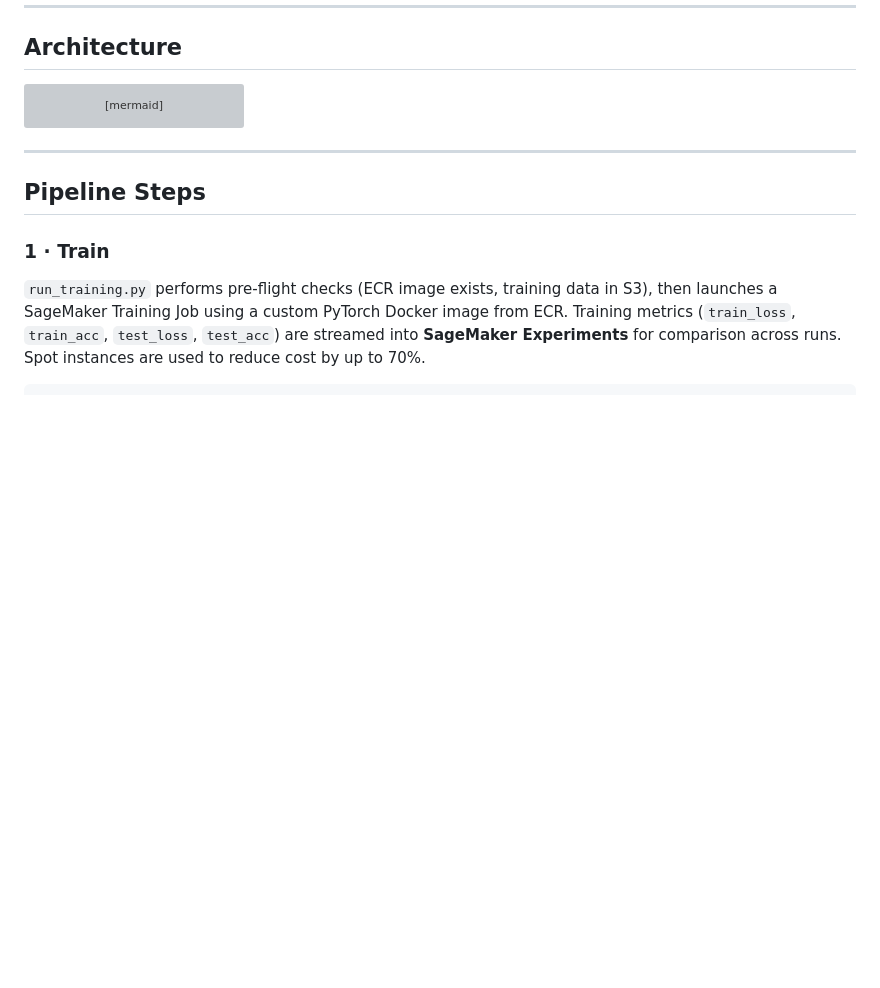
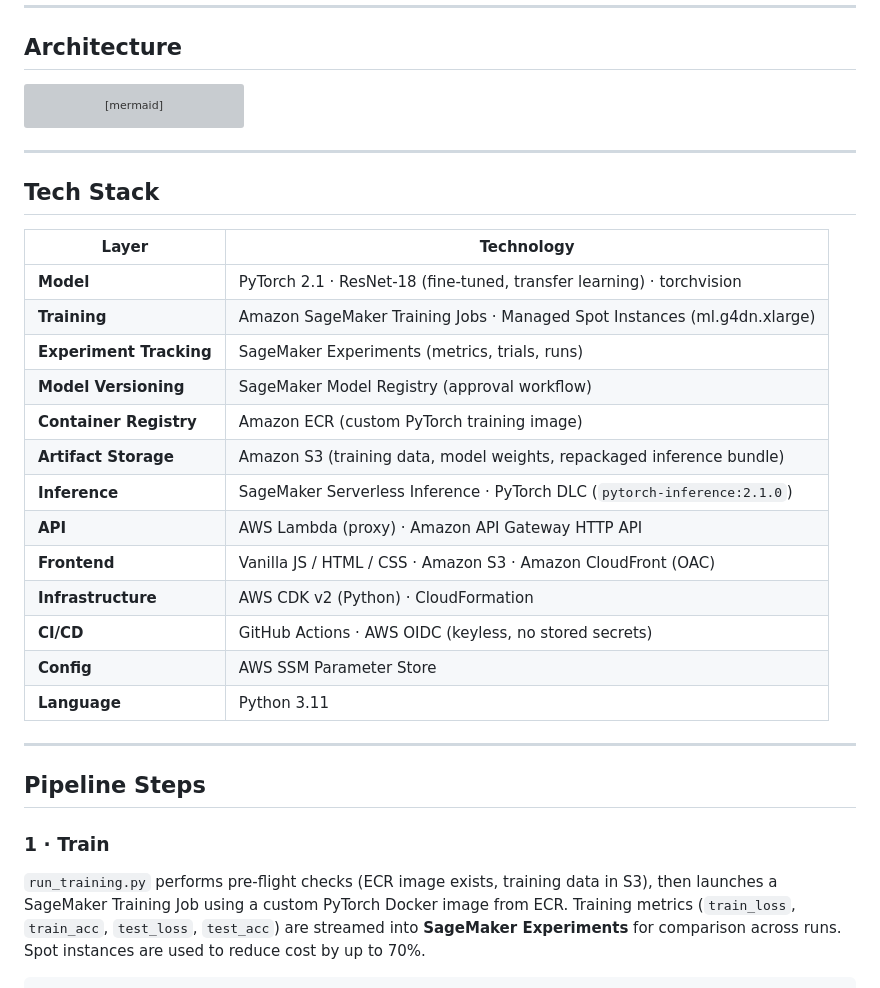
Before and after one commit to hwong5208/mlops-hotdog-pipeline, a Markdown page: README.md, the part around the change. GitHub-like rendering; blank space fills up the shorter version; grey boxes are pictures that could not be loaded.

Commit message:
Added tech stack

````diff
--- a/README.md
+++ b/README.md
@@ -46,6 +46,26 @@ flowchart TD
     class Dev,Human,User actor;
     class S3,S3FE storage;
 ```
+
+---
+
+## Tech Stack
+
+| Layer | Technology |
+|---|---|
+| **Model** | PyTorch 2.1 · ResNet-18 (fine-tuned, transfer learning) · torchvision |
+| **Training** | Amazon SageMaker Training Jobs · Managed Spot Instances (ml.g4dn.xlarge) |
+| **Experiment Tracking** | SageMaker Experiments (metrics, trials, runs) |
+| **Model Versioning** | SageMaker Model Registry (approval workflow) |
+| **Container Registry** | Amazon ECR (custom PyTorch training image) |
+| **Artifact Storage** | Amazon S3 (training data, model weights, repackaged inference bundle) |
+| **Inference** | SageMaker Serverless Inference · PyTorch DLC (`pytorch-inference:2.1.0`) |
+| **API** | AWS Lambda (proxy) · Amazon API Gateway HTTP API |
+| **Frontend** | Vanilla JS / HTML / CSS · Amazon S3 · Amazon CloudFront (OAC) |
+| **Infrastructure** | AWS CDK v2 (Python) · CloudFormation |
+| **CI/CD** | GitHub Actions · AWS OIDC (keyless, no stored secrets) |
+| **Config** | AWS SSM Parameter Store |
+| **Language** | Python 3.11 |
 
 ---
 
````
